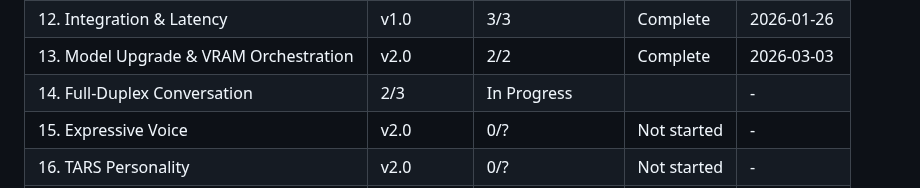
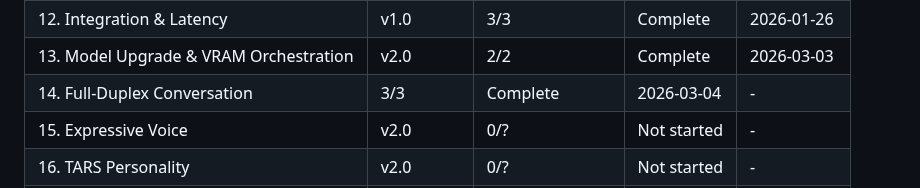
Before and after one commit to alucard1311/ergos-mvp, a Markdown page: .planning/ROADMAP.md, the part around the change. GitHub-like rendering.

```diff
--- a/.planning/ROADMAP.md
+++ b/.planning/ROADMAP.md
@@ -247,7 +247,7 @@ Phases execute in numeric order: 13 → 14 → 15 → 16 → 17 → 18 → 19
 | 11. Flutter Client Platform | v1.0 | 1/1 | Complete | 2026-01-26 |
 | 12. Integration & Latency | v1.0 | 3/3 | Complete | 2026-01-26 |
 | 13. Model Upgrade & VRAM Orchestration | v2.0 | 2/2 | Complete | 2026-03-03 |
-| 14. Full-Duplex Conversation | 2/3 | In Progress|  | - |
+| 14. Full-Duplex Conversation | 3/3 | Complete   | 2026-03-04 | - |
 | 15. Expressive Voice | v2.0 | 0/? | Not started | - |
 | 16. TARS Personality | v2.0 | 0/? | Not started | - |
 | 17. Agentic Execution | v2.0 | 0/? | Not started | - |
```
Also changed, not shown: .planning/STATE.md (+9 -6 lines), 1 other file.
